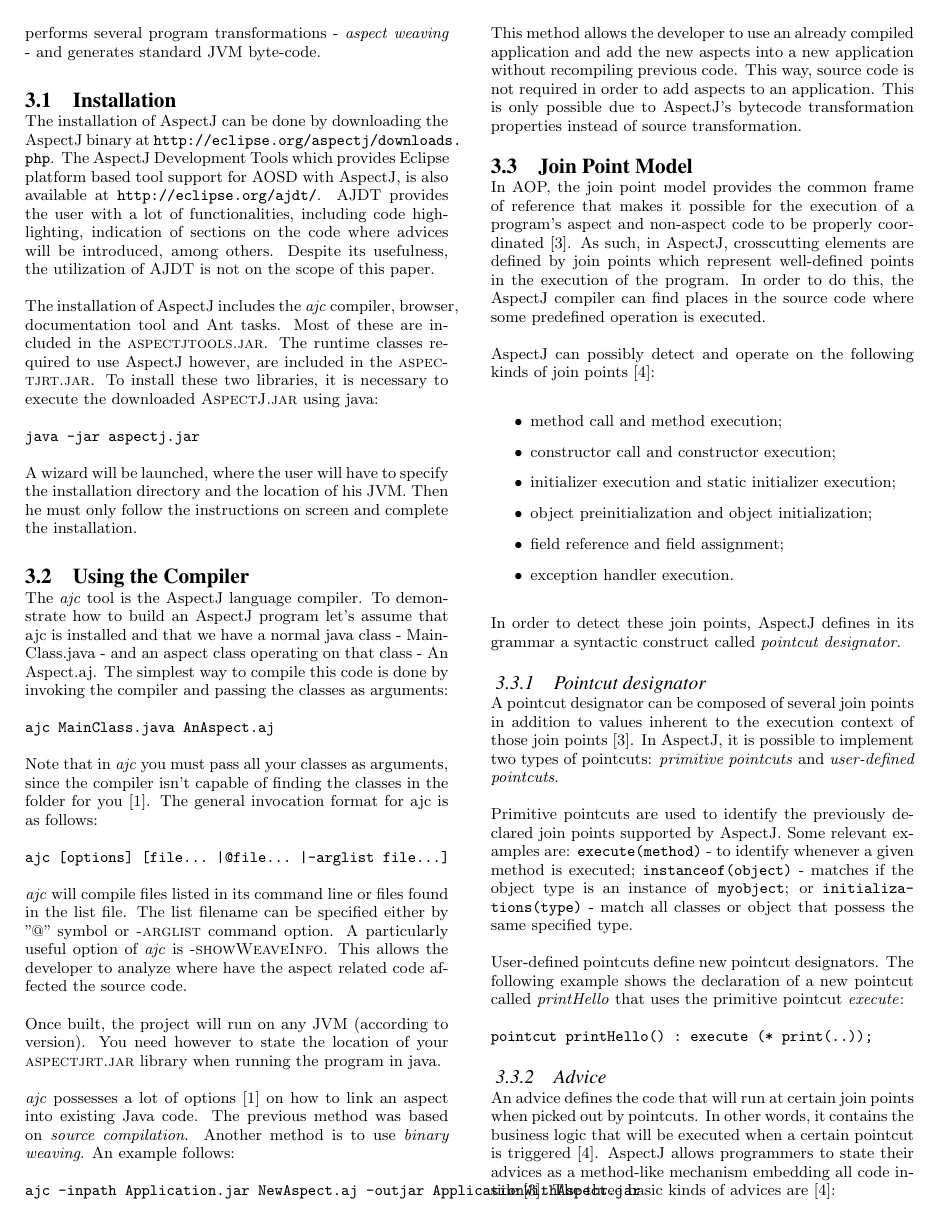
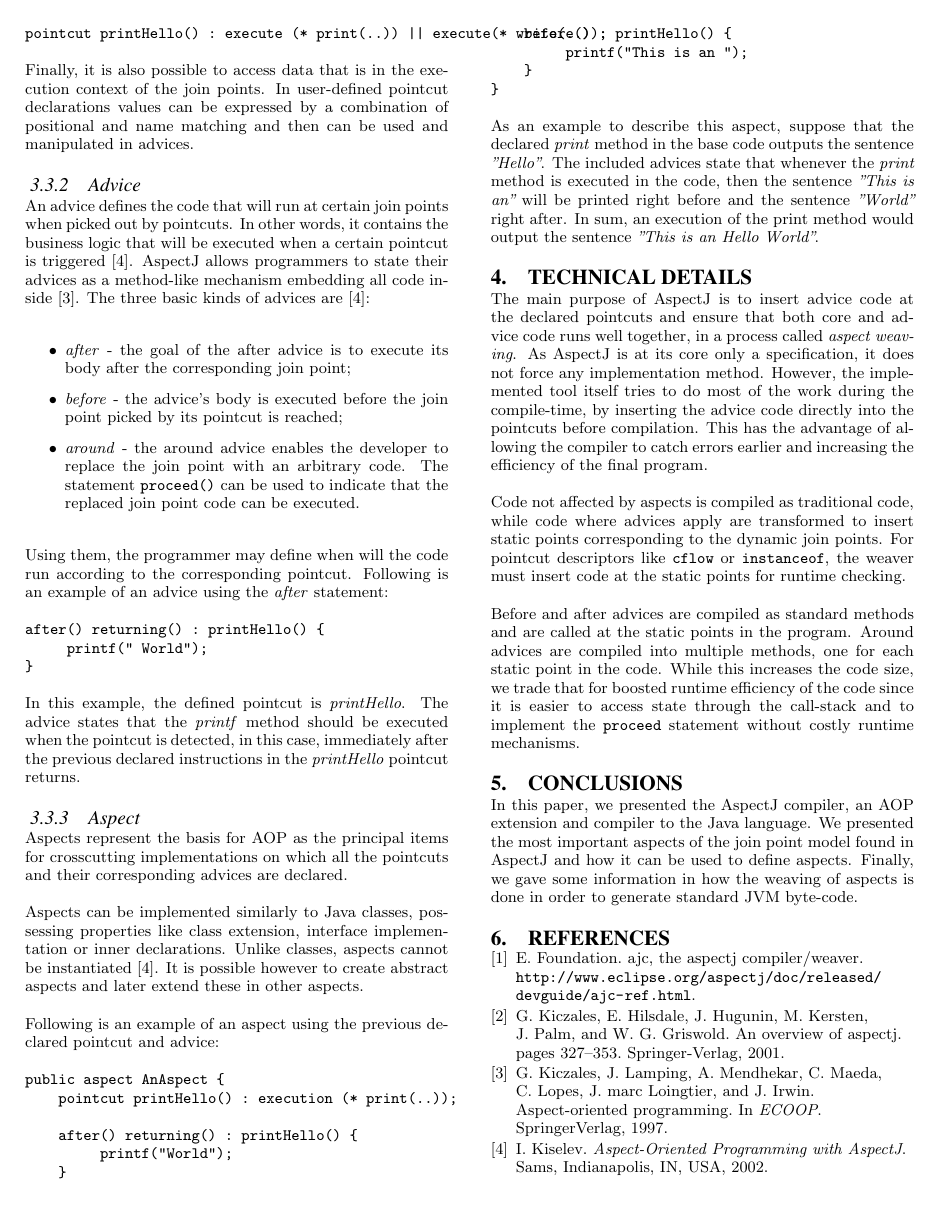
Before and after one commit to flavioc/scam, a LaTeX document (demo.tex): page 2 of 3 before the commit and page 3 of 3 after it. Compiled offline with pdfLaTeX.

Commit message:
more details

```diff
--- a/demo.tex
+++ b/demo.tex
@@ -146,4 +146,3 @@
 
 A pointcut designator can be composed of several join points in addition to values inherent to the execution context of those join points~\cite{Kiczales97aspect-orientedprogramming}. In AspectJ, it is possible to implement two types of pointcuts: \textit{primitive pointcuts} and \textit{user-defined pointcuts}.
 
-Primitive pointcuts are used to identify the previously declared join points supported by AspectJ. Some relevant examples are: \texttt{execute(method)} - to identify whenever a given method is executed; \texttt{instanceof(object)} - matches if the object type is an instance of \texttt{myobject}; or \texttt{initializations(type)} - match all classes or object that possess the same specified type.
@@ -150,2 +152 @@
 
-User-defined pointcuts define new pointcut designators. The following example shows the declaration of a new pointcut called \textit{printHello} that uses the primitive pointcut \textit{execute}:
@@ -152,5 +156,8 @@
 
-\verb!pointcut printHello() : execute (* print(..));!
+\verb!pointcut printHello() : execute (* print(..)) || execute(* write(..));!
+
+Finally, it is also possible to access data that is in the execution context of the join points. In user-defined pointcut declarations values can
+be expressed by a combination of positional and name matching and then can be used and manipulated in advices.
 
 \subsubsection{Advice}
 
@@ -159,7 +166,7 @@
 \begin{itemize}
 \item \textit{after} - the goal of the after advice is to execute its body after the corresponding join point;
 \item \textit{before} - the advice's body is executed before the join point picked by its pointcut is reached;
-\item \textit{around} - the around advice enables the developer to replace the join point with an arbitrary code.
+\item \textit{around} - the around advice enables the developer to replace the join point with an arbitrary code. The statement \texttt{proceed()} can be used to indicate that the replaced join point code can be executed.
 \end{itemize}
 
 Using them, the programmer may define when will the code run according to the corresponding pointcut. Following is an example of an advice using the \textit{after} statement:
```
Also changed, not shown: demo.tex (6 more changed lines).
